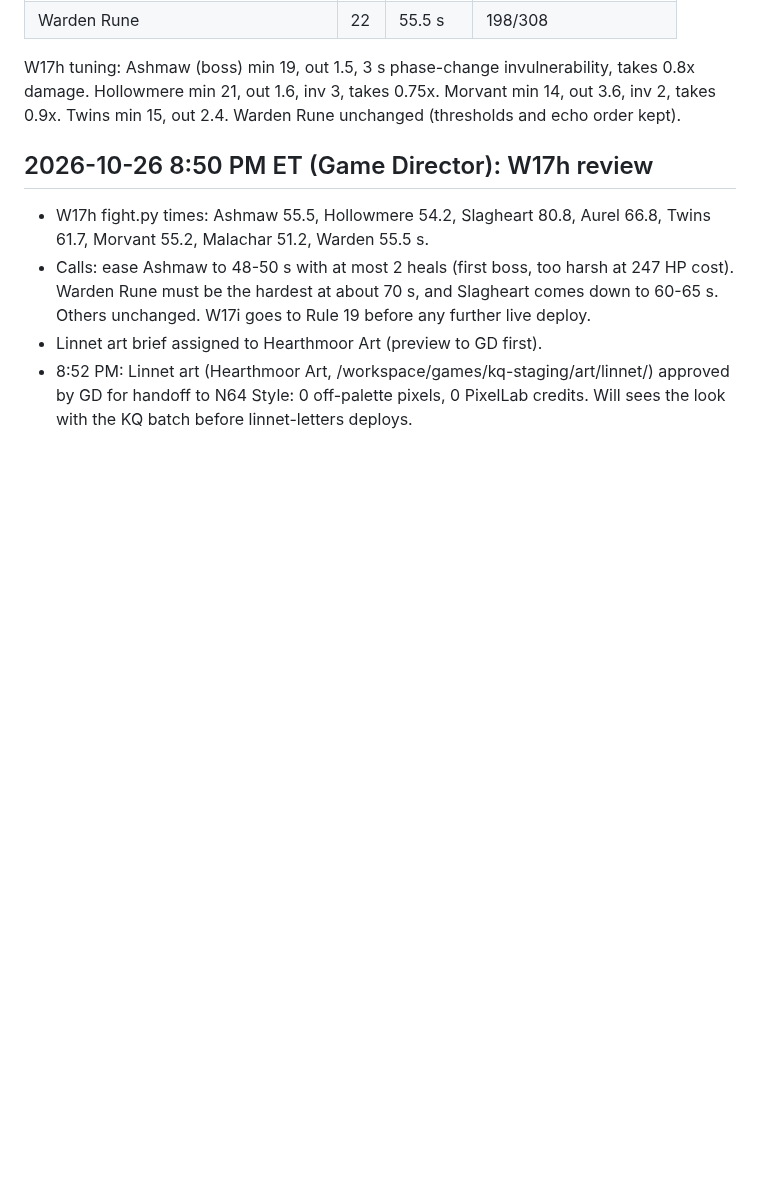
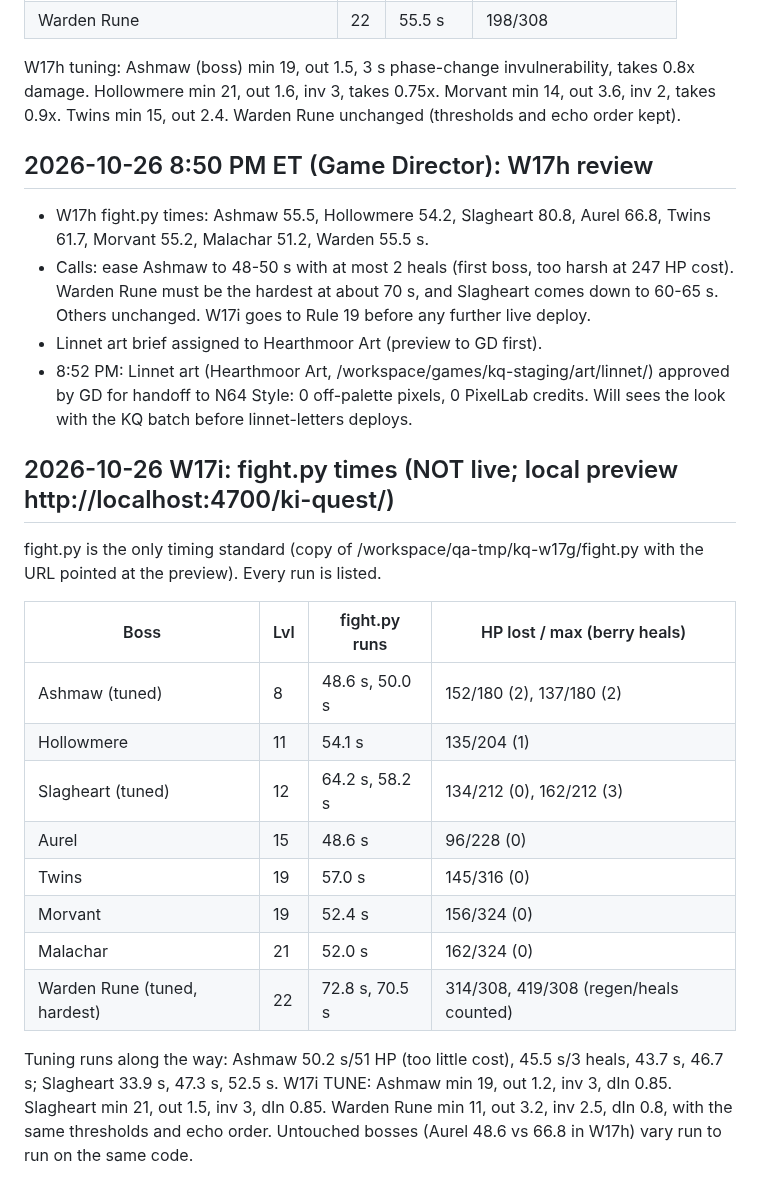
Before and after one commit to unclebill-spec/ki-quest, a Markdown page: BALANCE.md, the part around the change. GitHub-like rendering; blank space fills up the shorter version.

Commit message:
BALANCE: W17i fight.py table

```diff
--- a/BALANCE.md
+++ b/BALANCE.md
@@ -84,3 +84,20 @@ W17h tuning: Ashmaw (boss) min 19, out 1.5, 3 s phase-change invulnerability, ta
 - Calls: ease Ashmaw to 48-50 s with at most 2 heals (first boss, too harsh at 247 HP cost). Warden Rune must be the hardest at about 70 s, and Slagheart comes down to 60-65 s. Others unchanged. W17i goes to Rule 19 before any further live deploy.
 - Linnet art brief assigned to Hearthmoor Art (preview to GD first).
 - 8:52 PM: Linnet art (Hearthmoor Art, /workspace/games/kq-staging/art/linnet/) approved by GD for handoff to N64 Style: 0 off-palette pixels, 0 PixelLab credits. Will sees the look with the KQ batch before linnet-letters deploys.
+
+## 2026-10-26 W17i: fight.py times (NOT live; local preview http://localhost:4700/ki-quest/)
+fight.py is the only timing standard (copy of /workspace/qa-tmp/kq-w17g/fight.py with the URL pointed at the preview). Every run is listed.
+
+| Boss | Lvl | fight.py runs | HP lost / max (berry heals) |
+|---|---|---|---|
+| Ashmaw (tuned) | 8 | 48.6 s, 50.0 s | 152/180 (2), 137/180 (2) |
+| Hollowmere | 11 | 54.1 s | 135/204 (1) |
+| Slagheart (tuned) | 12 | 64.2 s, 58.2 s | 134/212 (0), 162/212 (3) |
+| Aurel | 15 | 48.6 s | 96/228 (0) |
+| Twins | 19 | 57.0 s | 145/316 (0) |
+| Morvant | 19 | 52.4 s | 156/324 (0) |
+| Malachar | 21 | 52.0 s | 162/324 (0) |
+| Warden Rune (tuned, hardest) | 22 | 72.8 s, 70.5 s | 314/308, 419/308 (regen/heals counted) |
+
+Tuning runs along the way: Ashmaw 50.2 s/51 HP (too little cost), 45.5 s/3 heals, 43.7 s, 46.7 s; Slagheart 33.9 s, 47.3 s, 52.5 s.
+W17i TUNE: Ashmaw min 19, out 1.2, inv 3, dIn 0.85. Slagheart min 21, out 1.5, inv 3, dIn 0.85. Warden Rune min 11, out 3.2, inv 2.5, dIn 0.8, with the same thresholds and echo order. Untouched bosses (Aurel 48.6 vs 66.8 in W17h) vary run to run on the same code.
```
